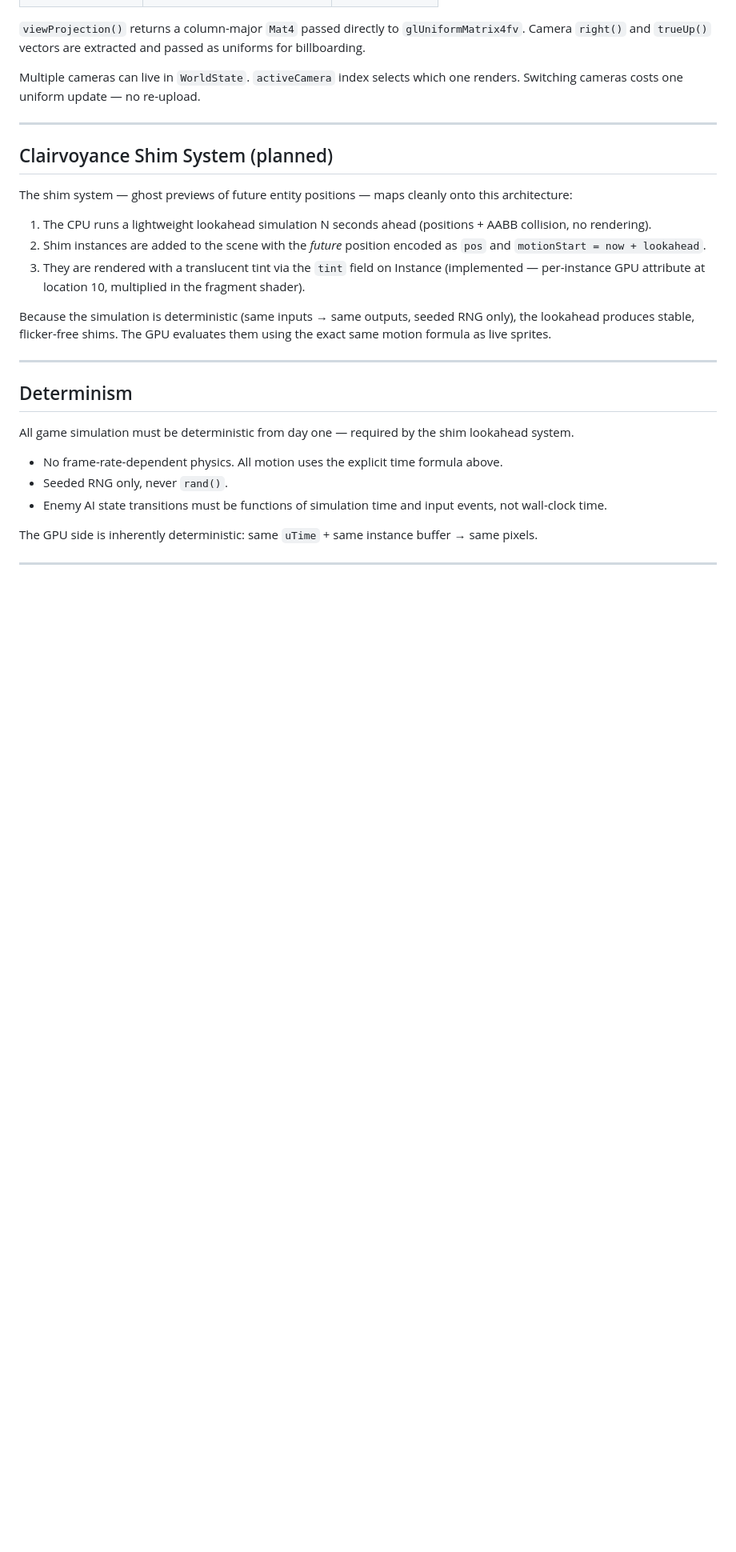
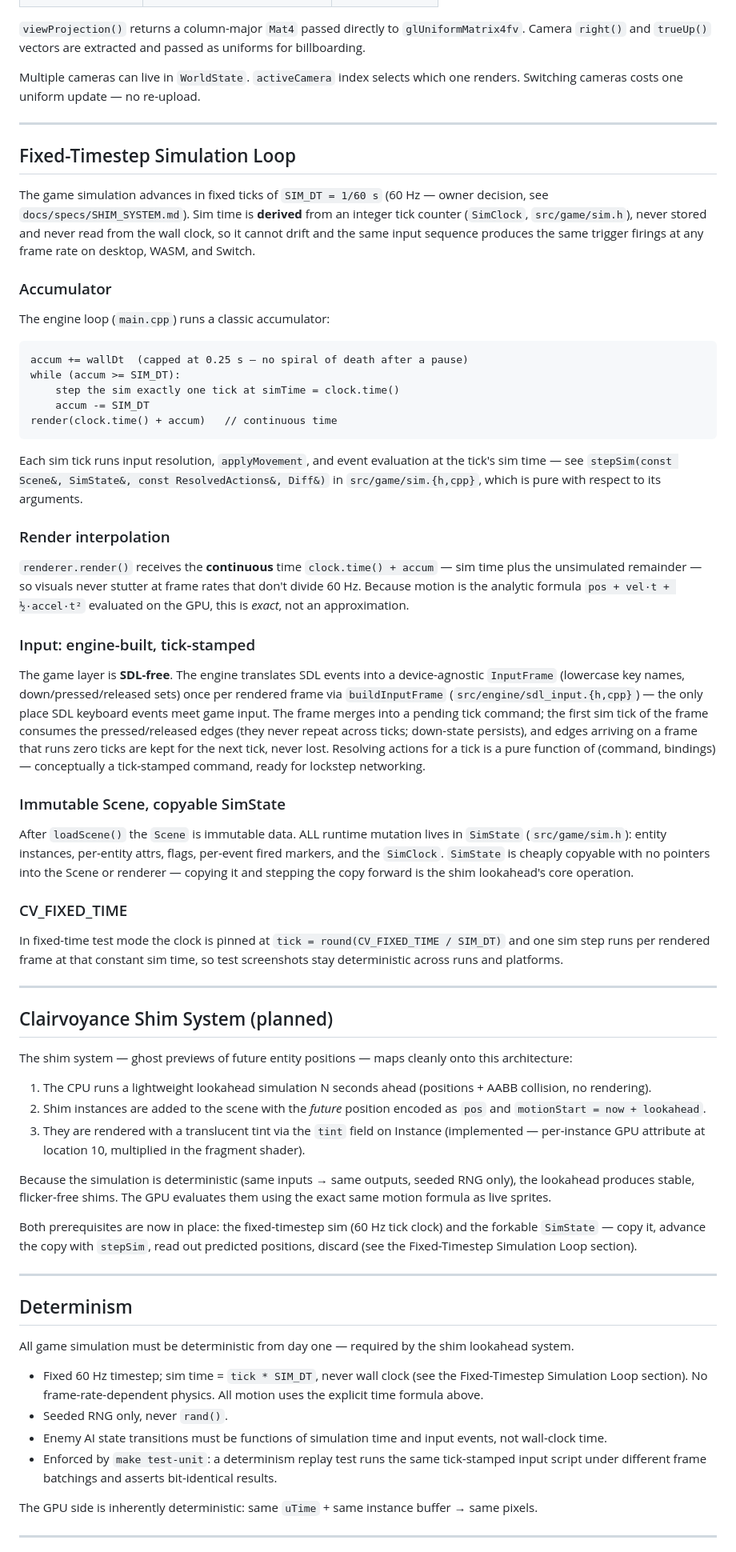
Before and after one commit to jacklehamster/clarevoyance, a Markdown page: docs/ARCHITECTURE.md, the part around one of its changes. Shown at 80% size. Drawn GitHub-style; blank space fills up the shorter version.

````diff
--- a/docs/ARCHITECTURE.md
+++ b/docs/ARCHITECTURE.md
@@ -150,6 +150,65 @@ Multiple cameras can live in `WorldState`. `activeCamera` index selects which on
 
 ---
 
+## Fixed-Timestep Simulation Loop
+
+The game simulation advances in fixed ticks of `SIM_DT = 1/60 s` (60 Hz — owner
+decision, see `docs/specs/SHIM_SYSTEM.md`). Sim time is **derived** from an integer
+tick counter (`SimClock`, `src/game/sim.h`), never stored and never read from the
+wall clock, so it cannot drift and the same input sequence produces the same
+trigger firings at any frame rate on desktop, WASM, and Switch.
+
+### Accumulator
+
+The engine loop (`main.cpp`) runs a classic accumulator:
+
+```
+accum += wallDt  (capped at 0.25 s — no spiral of death after a pause)
+while (accum >= SIM_DT):
+    step the sim exactly one tick at simTime = clock.time()
+    accum -= SIM_DT
+render(clock.time() + accum)   // continuous time
+```
+
+Each sim tick runs input resolution, `applyMovement`, and event evaluation at the
+tick's sim time — see `stepSim(const Scene&, SimState&, const ResolvedActions&,
+Diff&)` in `src/game/sim.{h,cpp}`, which is pure with respect to its arguments.
+
+### Render interpolation
+
+`renderer.render()` receives the **continuous** time `clock.time() + accum` — sim
+time plus the unsimulated remainder — so visuals never stutter at frame rates that
+don't divide 60 Hz. Because motion is the analytic formula `pos + vel·t + ½·accel·t²`
+evaluated on the GPU, this is *exact*, not an approximation.
+
+### Input: engine-built, tick-stamped
+
+The game layer is **SDL-free**. The engine translates SDL events into a
+device-agnostic `InputFrame` (lowercase key names, down/pressed/released sets)
+once per rendered frame via `buildInputFrame` (`src/engine/sdl_input.{h,cpp}`) —
+the only place SDL keyboard events meet game input. The frame merges into a
+pending tick command; the first sim tick of the frame consumes the
+pressed/released edges (they never repeat across ticks; down-state persists), and
+edges arriving on a frame that runs zero ticks are kept for the next tick, never
+lost. Resolving actions for a tick is a pure function of (command, bindings) —
+conceptually a tick-stamped command, ready for lockstep networking.
+
+### Immutable Scene, copyable SimState
+
+After `loadScene()` the `Scene` is immutable data. ALL runtime mutation lives in
+`SimState` (`src/game/sim.h`): entity instances, per-entity attrs, flags, per-event
+fired markers, and the `SimClock`. `SimState` is cheaply copyable with no pointers
+into the Scene or renderer — copying it and stepping the copy forward is the shim
+lookahead's core operation.
+
+### CV_FIXED_TIME
+
+In fixed-time test mode the clock is pinned at `tick = round(CV_FIXED_TIME /
+SIM_DT)` and one sim step runs per rendered frame at that constant sim time, so
+test screenshots stay deterministic across runs and platforms.
+
+---
+
 ## Clairvoyance Shim System (planned)
 
 The shim system — ghost previews of future entity positions — maps cleanly onto this architecture:
@@ -160,15 +219,22 @@ The shim system — ghost previews of future entity positions — maps cleanly o
 
 Because the simulation is deterministic (same inputs → same outputs, seeded RNG only), the lookahead produces stable, flicker-free shims. The GPU evaluates them using the exact same motion formula as live sprites.
 
+Both prerequisites are now in place: the fixed-timestep sim (60 Hz tick clock) and the forkable `SimState` — copy it, advance the copy with `stepSim`, read out predicted positions, discard (see the Fixed-Timestep Simulation Loop section).
+
 ---
 
 ## Determinism
 
 All game simulation must be deterministic from day one — required by the shim lookahead system.
 
-- No frame-rate-dependent physics. All motion uses the explicit time formula above.
+- Fixed 60 Hz timestep; sim time = `tick * SIM_DT`, never wall clock (see the
+  Fixed-Timestep Simulation Loop section). No frame-rate-dependent physics. All
+  motion uses the explicit time formula above.
 - Seeded RNG only, never `rand()`.
 - Enemy AI state transitions must be functions of simulation time and input events, not wall-clock time.
+- Enforced by `make test-unit`: a determinism replay test runs the same
+  tick-stamped input script under different frame batchings and asserts
+  bit-identical results.
 
 The GPU side is inherently deterministic: same `uTime` + same instance buffer → same pixels.
 
````
Also changed, not shown: other parts of docs/ARCHITECTURE.md (+25 -7 lines), docs/GAME_LAYER.md (+42 -25 lines).
